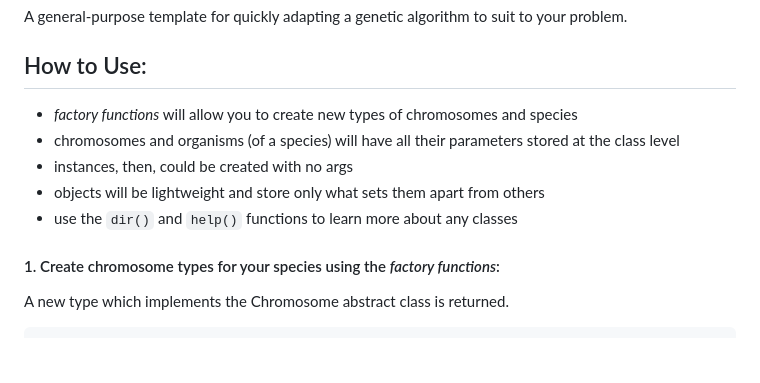
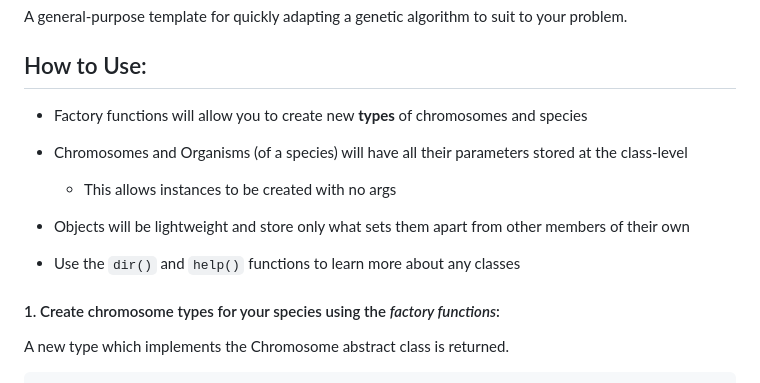
Before and after one commit to jray-8/genetic-algorithms, a Markdown page: pyvolver/README.md, the part around the change. Rendered like a GitHub page; blank space fills up the shorter version.

```diff
--- a/pyvolver/README.md
+++ b/pyvolver/README.md
@@ -3,11 +3,14 @@ A general-purpose template for quickly adapting a genetic algorithm to suit to y
 
 ## How to Use:
 
-- _factory functions_ will allow you to create new types of chromosomes and species
-- chromosomes and organisms (of a species) will have all their parameters stored at the class level
-- instances, then, could be created with no args
-- objects will be lightweight and store only what sets them apart from others
-- use the `dir()` and `help()` functions to learn more about any classes
+- Factory functions will allow you to create new __types__ of chromosomes and species
+
+- Chromosomes and Organisms (of a species) will have all their parameters stored at the class-level
+    -  This allows instances to be created with no args
+
+- Objects will be lightweight and store only what sets them apart from other members of their own
+
+- Use the `dir()` and `help()` functions to learn more about any classes
 
 #### 1. Create chromosome types for your species using the *factory functions*:
 
```
